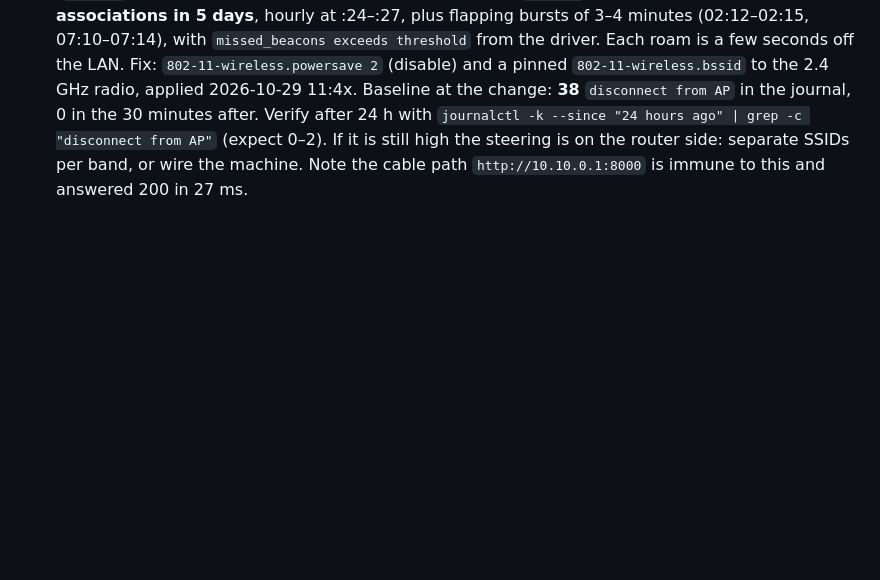
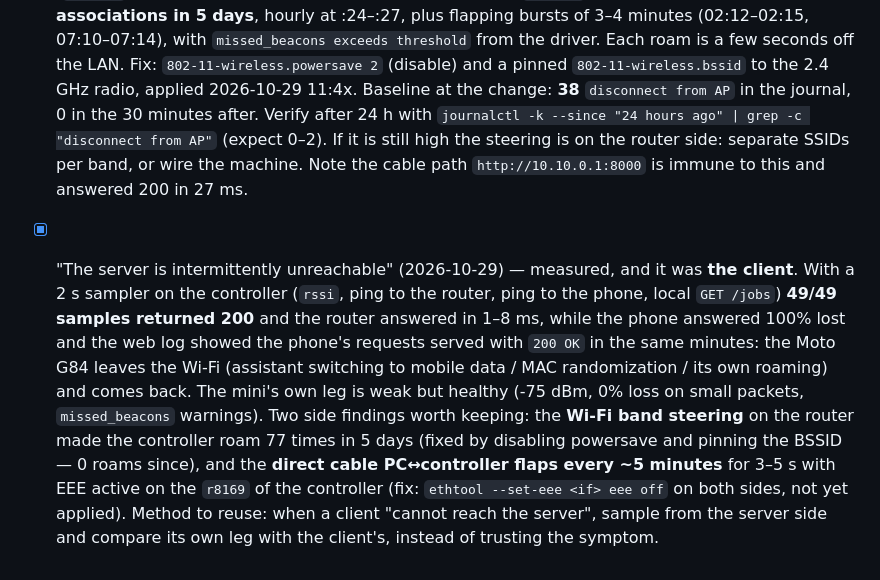
Before and after one commit to stefare90/jobcaliber, a Markdown page: AGENT_PLAN.md, the part around the change. GitHub-like rendering; blank space fills up the shorter version.

Commit message:
docs(ops): the unreachable web was the phone, not the server

```diff
--- a/AGENT_PLAN.md
+++ b/AGENT_PLAN.md
@@ -736,3 +736,15 @@ committing `config.yaml`.
   `journalctl -k --since "24 hours ago" | grep -c "disconnect from AP"` (expect 0–2). If it is still
   high the steering is on the router side: separate SSIDs per band, or wire the machine. Note the
   cable path `http://10.10.0.1:8000` is immune to this and answered 200 in 27 ms.
+- [x] "The server is intermittently unreachable" (2026-10-29) — measured, and it was **the client**.
+  With a 2 s sampler on the controller (`rssi`, ping to the router, ping to the phone, local `GET /jobs`)
+  **49/49 samples returned 200** and the router answered in 1–8 ms, while the phone answered 100%
+  lost and the web log showed the phone's requests served with `200 OK` in the same minutes: the
+  Moto G84 leaves the Wi-Fi (assistant switching to mobile data / MAC randomization / its own
+  roaming) and comes back. The mini's own leg is weak but healthy (-75 dBm, 0% loss on small
+  packets, `missed_beacons` warnings). Two side findings worth keeping: the **Wi-Fi band steering**
+  on the router made the controller roam 77 times in 5 days (fixed by disabling powersave and
+  pinning the BSSID — 0 roams since), and the **direct cable PC↔controller flaps every ~5 minutes**
+  for 3–5 s with EEE active on the `r8169` of the controller (fix: `ethtool --set-eee <if> eee off`
+  on both sides, not yet applied). Method to reuse: when a client "cannot reach the server", sample
+  from the server side and compare its own leg with the client's, instead of trusting the symptom.
```
Also changed, not shown: docs/OPERATIONS.md (+1 -0 lines).
